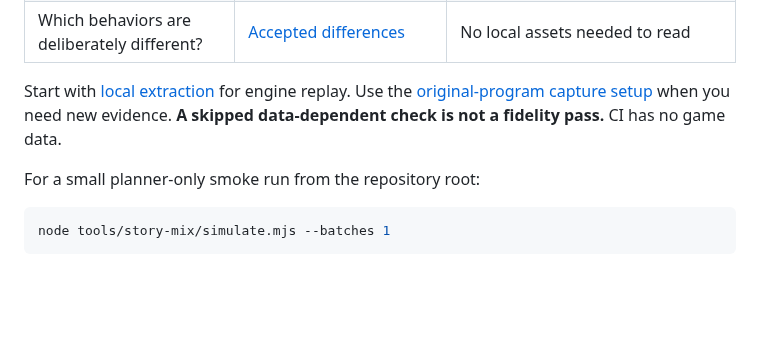
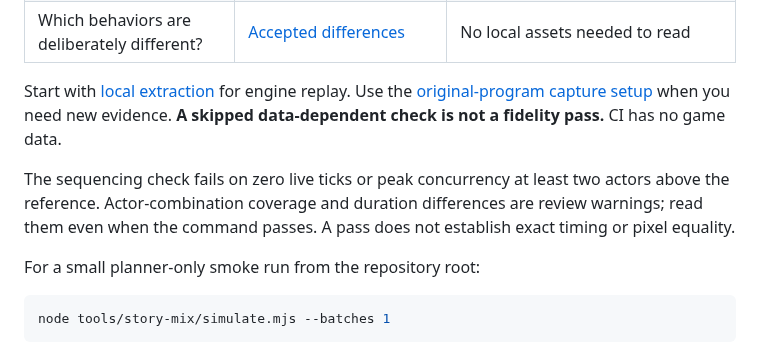
Before and after one commit to khawkins98/johnny_web, a Markdown page: tools/faithfulness-oracle/README.md, the part around the change. Drawn GitHub-style; blank space fills up the shorter version.

Commit message:
docs: clarify trace retention and faithfulness review limits

```diff
--- a/tools/faithfulness-oracle/README.md
+++ b/tools/faithfulness-oracle/README.md
@@ -13,6 +13,8 @@ These tools compare the browser engine with the original 1993 program. Start wit
 | Which behaviors are deliberately different? | [Accepted differences](../../docs/accepted-deviations.md) | No local assets needed to read |
 
 Start with [local extraction](../../CONTRIBUTING.md#local-game-data) for engine replay. Use the [original-program capture setup](METHODOLOGY.md#capturing-one-original-gag) when you need new evidence. **A skipped data-dependent check is not a fidelity pass.** CI has no game data.
+
+The sequencing check fails on zero live ticks or peak concurrency at least two actors above the reference. Actor-combination coverage and duration differences are review warnings; read them even when the command passes. A pass does not establish exact timing or pixel equality.
 
 For a small planner-only smoke run from the repository root:
 
```
Also changed, not shown: docs/diagnostics.md (+4 -4 lines).
